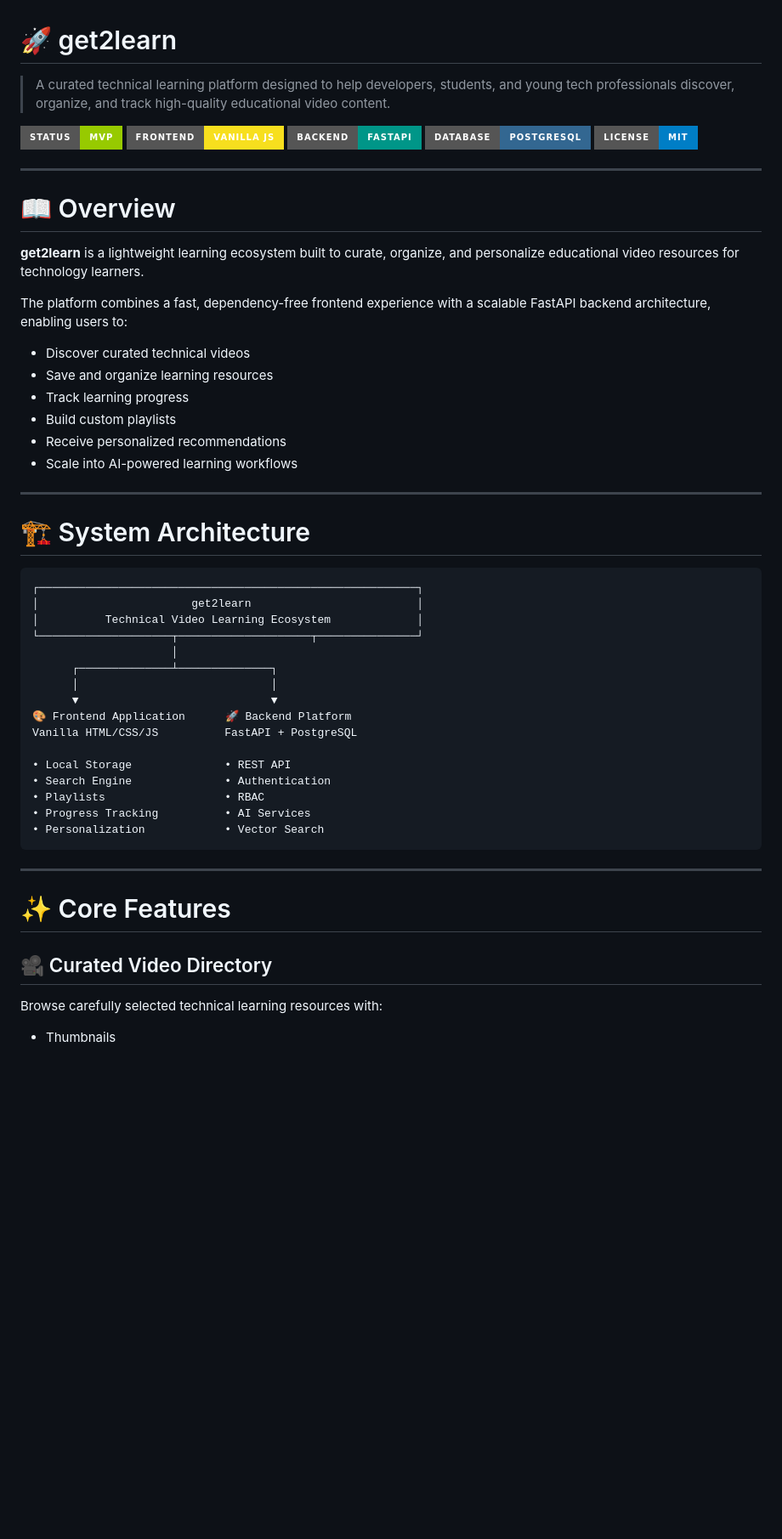
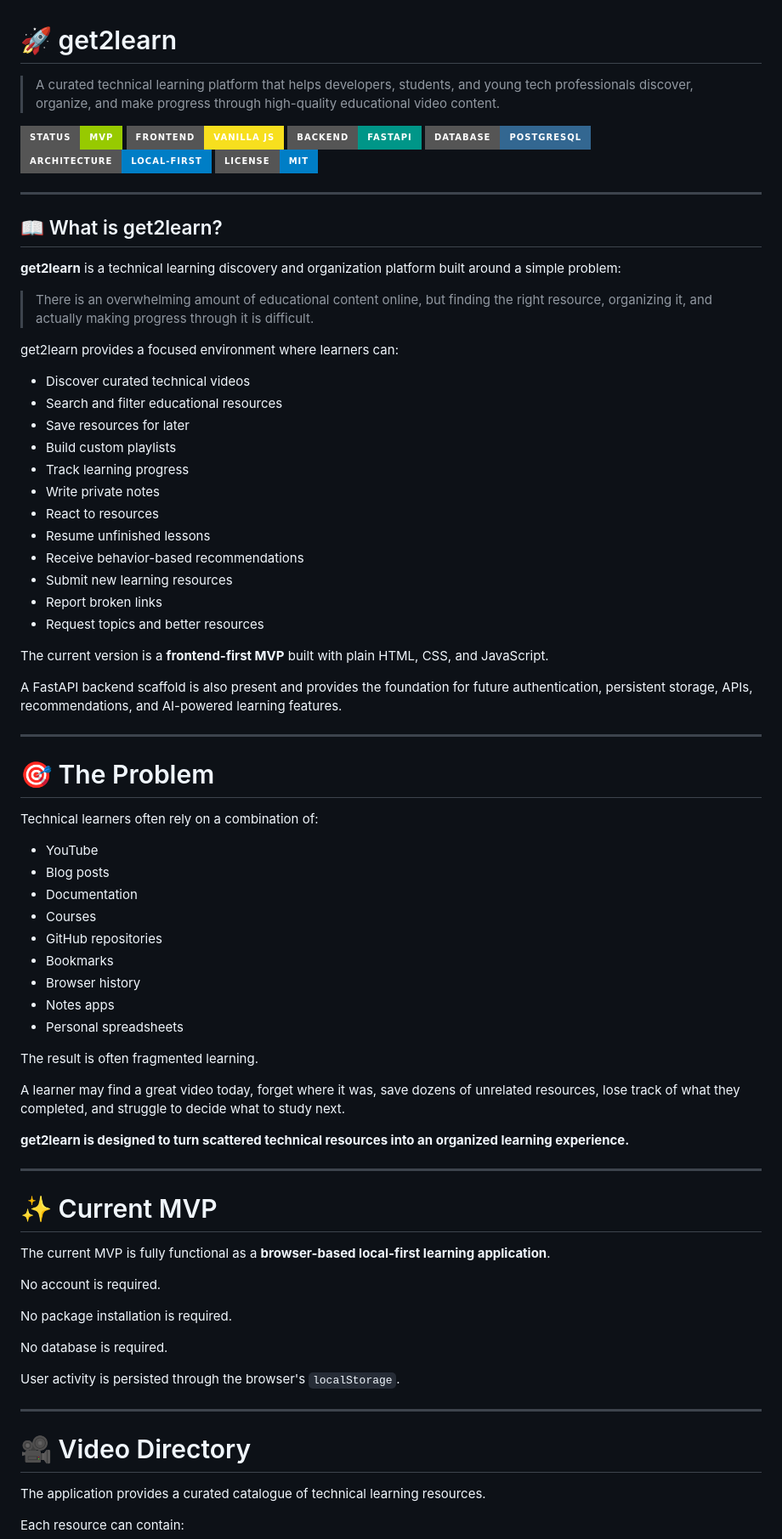
Before and after one commit to devadex247/get2learn, a Markdown page: README.md, the part around one of its changes. Shown at 85% size. GitHub-like rendering; badges without logos; blank space fills up the shorter version.

Commit message:
Update README with improved descriptions and badges
Refine project description and update badge styles in README.

````diff
--- a/README.md
+++ b/README.md
@@ -1,57 +1,82 @@
 # 🚀 get2learn
 
-> A curated technical learning platform designed to help developers, students, and young tech professionals discover, organize, and track high-quality educational video content.
+> A curated technical learning platform that helps developers, students, and young tech professionals discover, organize, and make progress through high-quality educational video content.
 
 ![Status](https://img.shields.io/badge/Status-MVP-green?style=for-the-badge)
-![Frontend](https://img.shields.io/badge/Frontend-Vanilla_JS-F7DF1E?style=for-the-badge&logo=javascript)
-![Backend](https://img.shields.io/badge/Backend-FastAPI-009688?style=for-the-badge&logo=fastapi)
-![Database](https://img.shields.io/badge/Database-PostgreSQL-336791?style=for-the-badge&logo=postgresql)
+![Frontend](https://img.shields.io/badge/Frontend-Vanilla%20JS-F7DF1E?style=for-the-badge&logo=javascript&logoColor=black)
+![Backend](https://img.shields.io/badge/Backend-FastAPI-009688?style=for-the-badge&logo=fastapi&logoColor=white)
+![Database](https://img.shields.io/badge/Database-PostgreSQL-336791?style=for-the-badge&logo=postgresql&logoColor=white)
+![Architecture](https://img.shields.io/badge/Architecture-Local--First-blue?style=for-the-badge)
 ![License](https://img.shields.io/badge/License-MIT-blue?style=for-the-badge)
 
 ---
 
-# 📖 Overview
+## 📖 What is get2learn?
 
-**get2learn** is a lightweight learning ecosystem built to curate, organize, and personalize educational video resources for technology learners.
+**get2learn** is a technical learning discovery and organization platform built around a simple problem:
 
-The platform combines a fast, dependency-free frontend experience with a scalable FastAPI backend architecture, enabling users to:
+> There is an overwhelming amount of educational content online, but finding the right resource, organizing it, and actually making progress through it is difficult.
+
+get2learn provides a focused environment where learners can:
 
 - Discover curated technical videos
-- Save and organize learning resources
+- Search and filter educational resources
+- Save resources for later
+- Build custom playlists
 - Track learning progress
-- Build custom playlists
-- Receive personalized recommendations
-- Scale into AI-powered learning workflows
+- Write private notes
+- React to resources
+- Resume unfinished lessons
+- Receive behavior-based recommendations
+- Submit new learning resources
+- Report broken links
+- Request topics and better resources
+
+The current version is a **frontend-first MVP** built with plain HTML, CSS, and JavaScript.
+
+A FastAPI backend scaffold is also present and provides the foundation for future authentication, persistent storage, APIs, recommendations, and AI-powered learning features.
 
 ---
 
-# 🏗️ System Architecture
+# 🎯 The Problem
 
-```text
-┌─────────────────────────────────────────────────────────┐
-│                       get2learn                         │
-│          Technical Video Learning Ecosystem             │
-└────────────────────┬────────────────────┬───────────────┘
-                     │
-      ┌──────────────┴──────────────┐
-      │                             │
-      ▼                             ▼
-🎨 Frontend Application      🚀 Backend Platform
-Vanilla HTML/CSS/JS          FastAPI + PostgreSQL
+Technical learners often rely on a combination of:
 
-• Local Storage              • REST API
-• Search Engine              • Authentication
-• Playlists                  • RBAC
-• Progress Tracking          • AI Services
-• Personalization            • Vector Search
-```
+- YouTube
+- Blog posts
+- Documentation
+- Courses
+- GitHub repositories
+- Bookmarks
+- Browser history
+- Notes apps
+- Personal spreadsheets
+
+The result is often fragmented learning.
+
+A learner may find a great video today, forget where it was, save dozens of unrelated resources, lose track of what they completed, and struggle to decide what to study next.
+
+**get2learn is designed to turn scattered technical resources into an organized learning experience.**
 
 ---
 
-# ✨ Core Features
+# ✨ Current MVP
 
-## 🎥 Curated Video Directory
+The current MVP is fully functional as a **browser-based local-first learning application**.
 
-Browse carefully selected technical learning resources with:
+No account is required.
 
-- Thumbnails
+No package installation is required.
+
+No database is required.
+
+User activity is persisted through the browser's `localStorage`.
+
+---
+
+# 🎥 Video Directory
+
+The application provides a curated catalogue of technical learning resources.
+
+Each resource can contain:
+
````
Also changed, not shown: other parts of README.md (+144 -411 lines).
